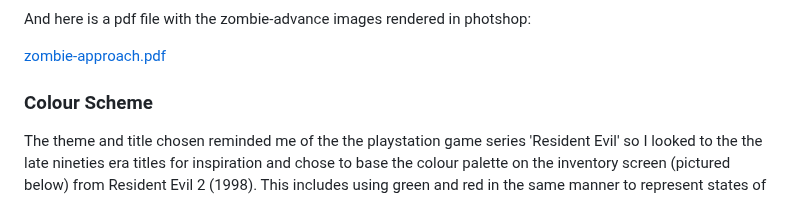
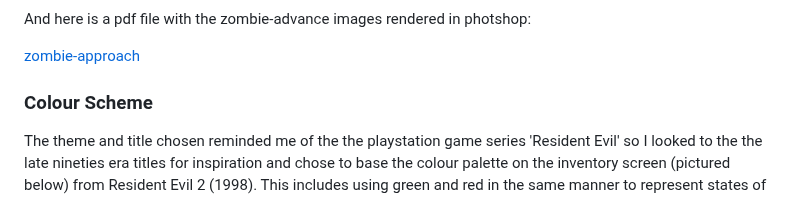
Before and after one commit to 0davidog/CI_PP2_TriviaSurvivor, a Markdown page: README.md, the part around one of its changes. Rendered like a GitHub page.

Commit message:
Update README.md Update design section

```diff
--- a/README.md
+++ b/README.md
@@ -110,6 +114,6 @@ Here is a storyboard for the basic way the creature image advances after each wr
 And here is a pdf file with the zombie-advance images rendered in photshop:
 
-[zombie-approach.pdf](https://github.com/0davidog/trivia-survivor/files/12473927/zombie-approach.pdf)
+[zombie-approach](https://github.com/0davidog/trivia-survivor/files/12473927/zombie-approach.pdf)
 
 ### Colour Scheme
 
```
Also changed, not shown: other parts of README.md (+4 -0 lines).
